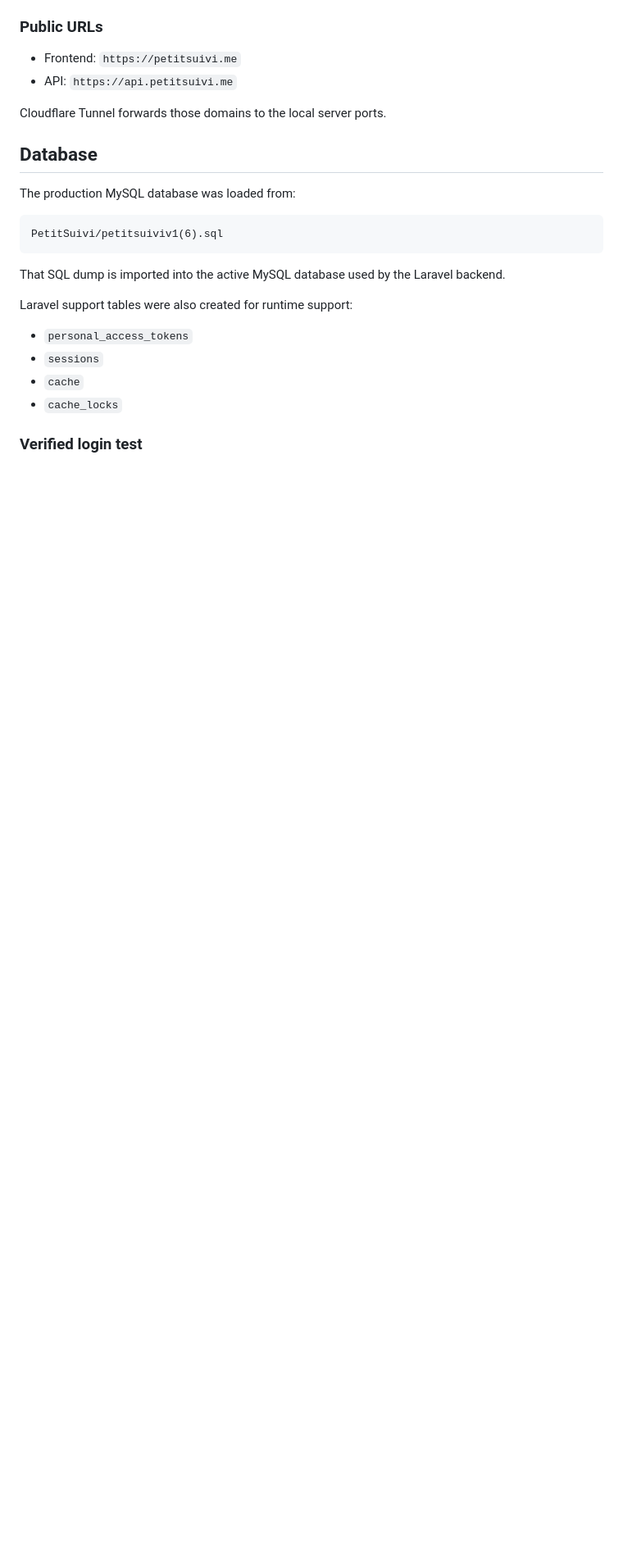
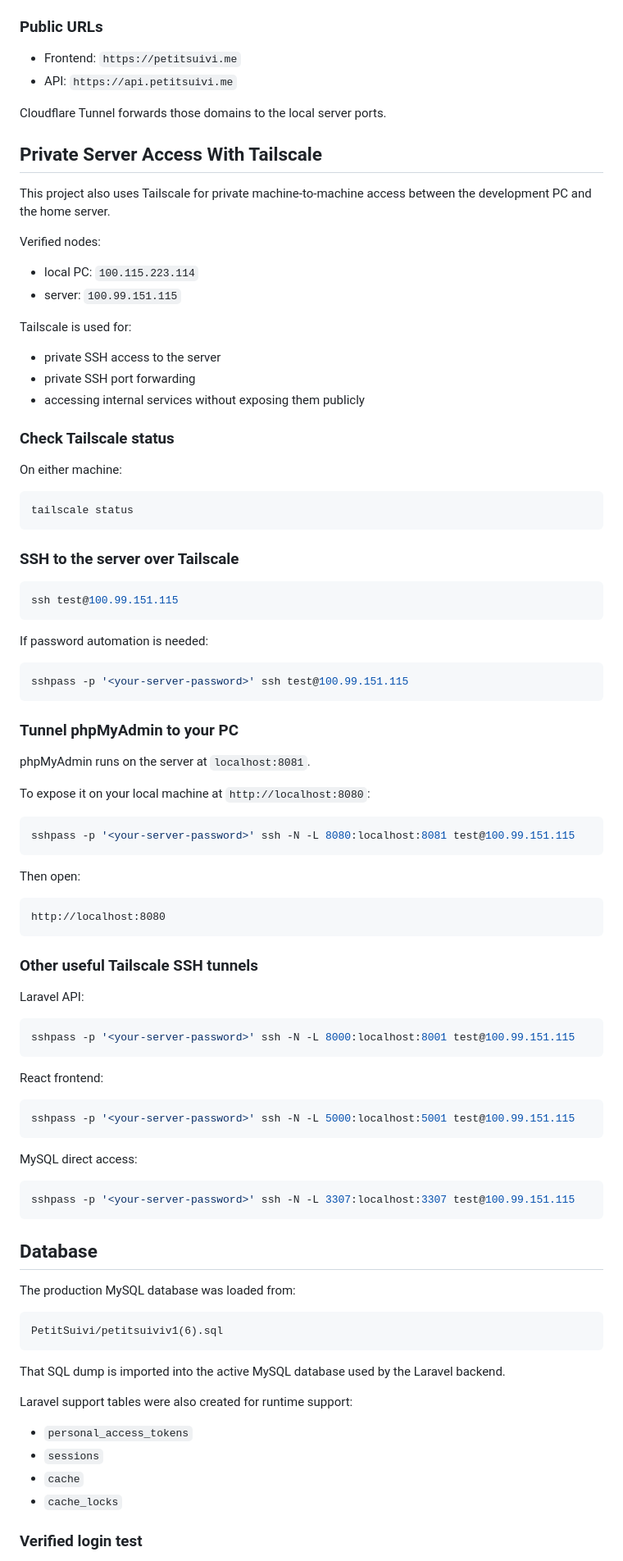
Before and after one commit to zsasz0/PetitSuivi-App, a Markdown page: README.md, the part around the change. Shown at 82% size. GitHub-like rendering; blank space fills up the shorter version.

Commit message:
docs: add Tailscale access guide

````diff
--- a/README.md
+++ b/README.md
@@ -168,6 +168,77 @@ Because some default host ports were already in use, production uses:
 - API: `https://api.petitsuivi.me`
 
 Cloudflare Tunnel forwards those domains to the local server ports.
+
+## Private Server Access With Tailscale
+
+This project also uses Tailscale for private machine-to-machine access between the development PC and the home server.
+
+Verified nodes:
+
+- local PC: `100.115.223.114`
+- server: `100.99.151.115`
+
+Tailscale is used for:
+
+- private SSH access to the server
+- private SSH port forwarding
+- accessing internal services without exposing them publicly
+
+### Check Tailscale status
+
+On either machine:
+
+```bash
+tailscale status
+```
+
+### SSH to the server over Tailscale
+
+```bash
+ssh test@100.99.151.115
+```
+
+If password automation is needed:
+
+```bash
+sshpass -p '<your-server-password>' ssh test@100.99.151.115
+```
+
+### Tunnel phpMyAdmin to your PC
+
+phpMyAdmin runs on the server at `localhost:8081`.
+
+To expose it on your local machine at `http://localhost:8080`:
+
+```bash
+sshpass -p '<your-server-password>' ssh -N -L 8080:localhost:8081 test@100.99.151.115
+```
+
+Then open:
+
+```text
+http://localhost:8080
+```
+
+### Other useful Tailscale SSH tunnels
+
+Laravel API:
+
+```bash
+sshpass -p '<your-server-password>' ssh -N -L 8000:localhost:8001 test@100.99.151.115
+```
+
+React frontend:
+
+```bash
+sshpass -p '<your-server-password>' ssh -N -L 5000:localhost:5001 test@100.99.151.115
+```
+
+MySQL direct access:
+
+```bash
+sshpass -p '<your-server-password>' ssh -N -L 3307:localhost:3307 test@100.99.151.115
+```
 
 ## Database
 
````
